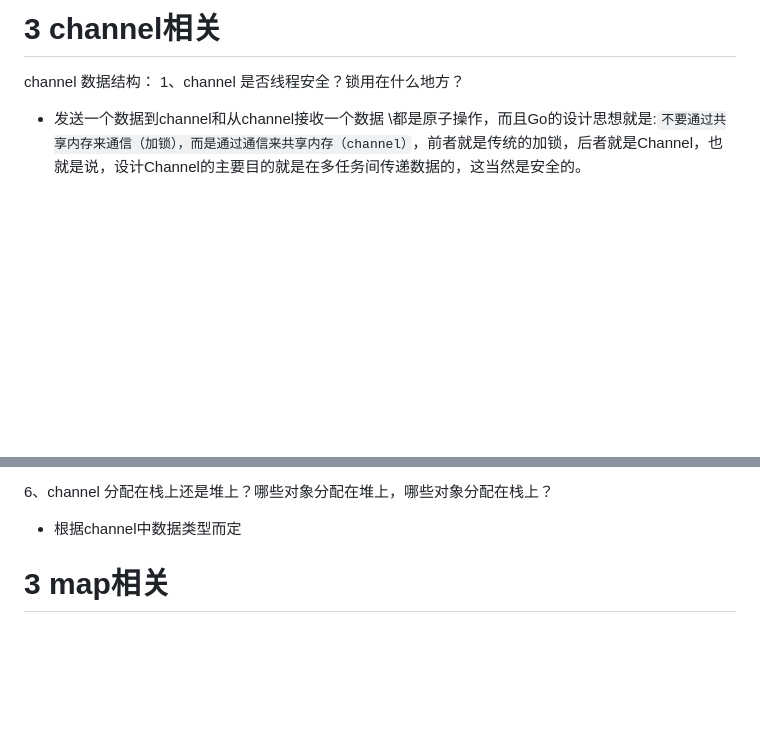
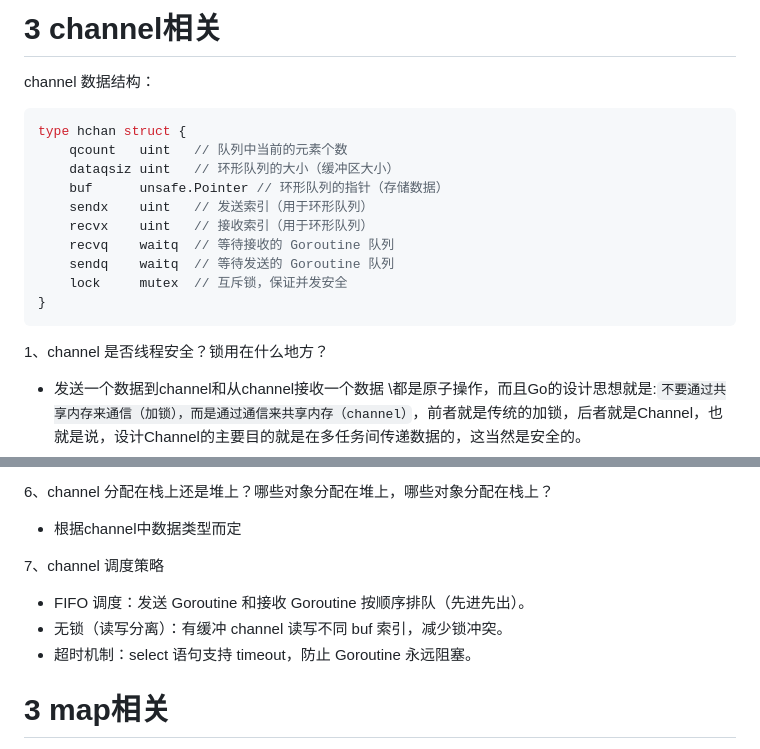
Before and after one commit to rensongqi/docs, a Markdown page: interview/go/README.md, 2 parts joined by grey strips. Drawn GitHub-style; blank space fills up the shorter version.

````diff
--- a/interview/go/README.md
+++ b/interview/go/README.md
@@ -51,6 +51,19 @@ type Context interface {
 
 # 3 channel相关
 channel 数据结构：
+```go
+type hchan struct {
+    qcount   uint   // 队列中当前的元素个数
+    dataqsiz uint   // 环形队列的大小（缓冲区大小）
+    buf      unsafe.Pointer // 环形队列的指针（存储数据）
+    sendx    uint   // 发送索引（用于环形队列）
+    recvx    uint   // 接收索引（用于环形队列）
+    recvq    waitq  // 等待接收的 Goroutine 队列
+    sendq    waitq  // 等待发送的 Goroutine 队列
+    lock     mutex  // 互斥锁，保证并发安全
+}
+```
+
 1、channel 是否线程安全？锁用在什么地方？
 - 发送一个数据到channel和从channel接收一个数据 \都是原子操作，而且Go的设计思想就是:`不要通过共享内存来通信（加锁），而是通过通信来共享内存（channel）`，前者就是传统的加锁，后者就是Channel，也就是说，设计Channel的主要目的就是在多任务间传递数据的，这当然是安全的。
 - 锁用在数据入队列和出队列
@@ -76,6 +89,11 @@ channel 数据结构：
 
 6、channel 分配在栈上还是堆上？哪些对象分配在堆上，哪些对象分配在栈上？
 - 根据channel中数据类型而定
+
+7、channel 调度策略
+- FIFO 调度：发送 Goroutine 和接收 Goroutine 按顺序排队（先进先出）。
+- 无锁（读写分离）：有缓冲 channel 读写不同 buf 索引，减少锁冲突。
+- 超时机制：select 语句支持 timeout，防止 Goroutine 永远阻塞。
 
 # 3 map相关
 1、map 使用注意的点，并发安全？
````
